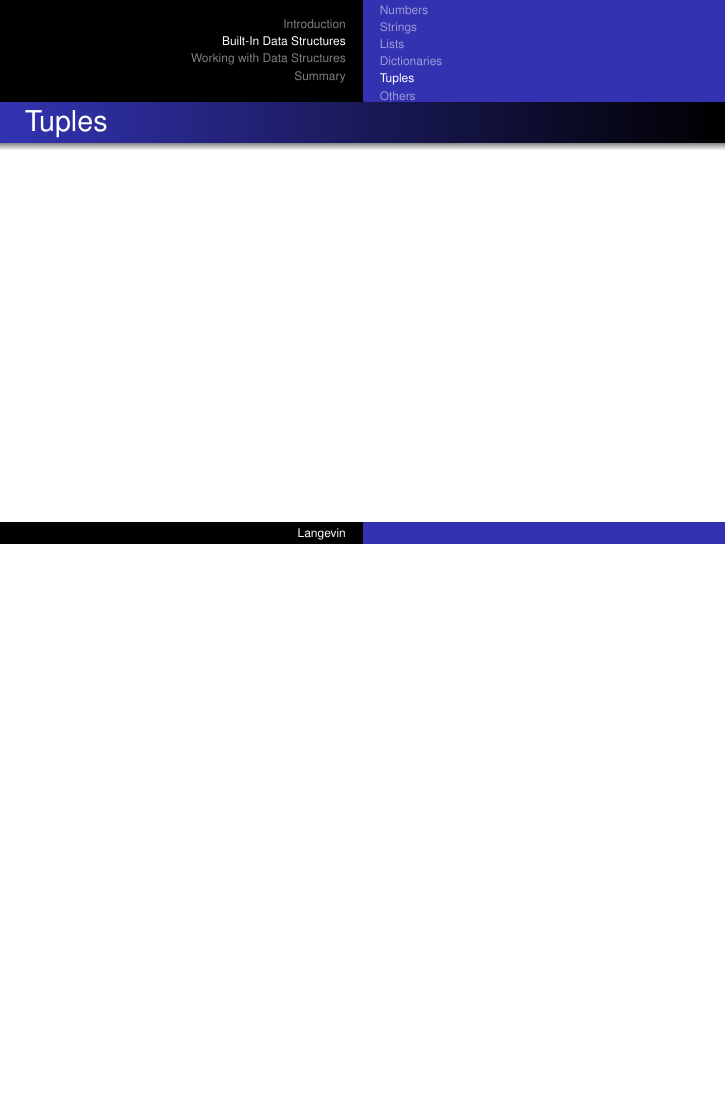
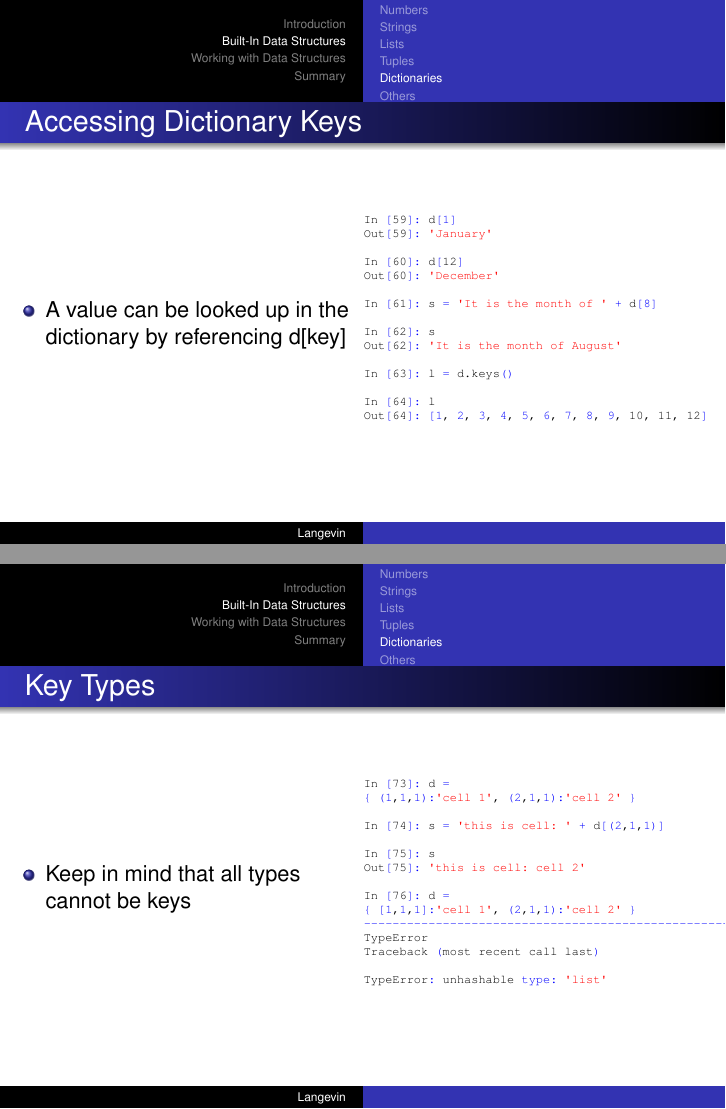
Before and after one commit to jdhughes/PyClassMat, LaTeX slides (Presentations/data_structures.tex): page 10 of 14 before the commit and pages 11 and 12 of 17 after it, the two joined at a grey line, the shorter picture padded with empty space. Compiled offline with pdfLaTeX.

Commit message:
Latest update to presentation.

```diff
--- a/Presentations/data_structures.tex
+++ b/Presentations/data_structures.tex
@@ -299,6 +343,58 @@ Out[34]:
 \end{columns}
 \end{frame}
 
-\subsection{Tuples}
-\begin{frame}[fragile]{Tuples}
+
+\begin{frame}[fragile]{Accessing Dictionary Keys}
+\begin{columns}[c]
+\column{2.5in}
+\begin{itemize}
+\item{A value can be looked up in the dictionary by referencing d[key]}
+\end{itemize}
+
+\column{2.5in}
+\begin{lstlisting}
+In [59]: d[1]
+Out[59]: 'January'
+
+In [60]: d[12]
+Out[60]: 'December'
+
+In [61]: s = 'It is the month of ' + d[8]
+
+In [62]: s
+Out[62]: 'It is the month of August'
+
+In [63]: l = d.keys()
+
+In [64]: l
+Out[64]: [1, 2, 3, 4, 5, 6, 7, 8, 9, 10, 11, 12]
+\end{lstlisting}
+\end{columns}
 \end{frame}
+
+
+\begin{frame}[fragile]{Key Types}
+\begin{columns}[c]
+\column{2.5in}
+\begin{itemize}
+\item{Keep in mind that all types cannot be keys}
+\end{itemize}
+
+\column{2.5in}
+\begin{lstlisting}
+In [73]: d = { (1,1,1):'cell 1', (2,1,1):'cell 2' }
+
+In [74]: s = 'this is cell: ' + d[(2,1,1)]
+
+In [75]: s
+Out[75]: 'this is cell: cell 2'
+
+In [76]: d = { [1,1,1]:'cell 1', (2,1,1):'cell 2' }
+---------------------------------------------------------------------------
+TypeError                                 Traceback (most recent call last)
+
+TypeError: unhashable type: 'list'
+
+\end{lstlisting}
+\end{columns}
+\end{frame}
```
Also changed, not shown: Presentations/data_structures.pdf, Presentations/data_structures.tex (75 more changed lines).
